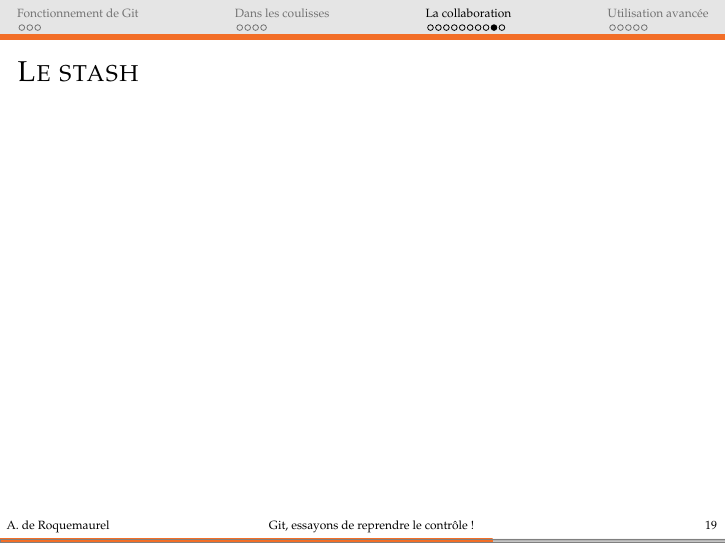
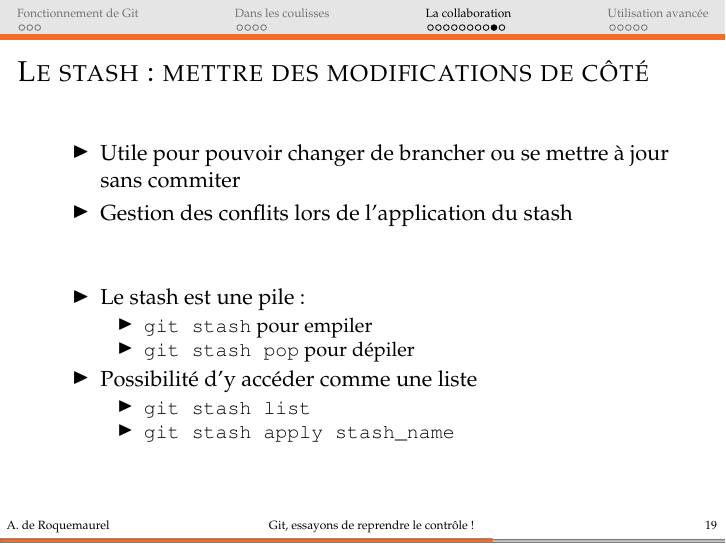
Before and after one commit to aroquemaurel/Presentation-beamer-Git, LaTeX slides (beamer/main.tex): page 29 of 49 before the commit and page 30 of 50 after it. The pictures show the PDF file beamer/main.pdf that the author committed with the source.

Commit message:
Ajout du stash

```diff
--- a/beamer/main.tex
+++ b/beamer/main.tex
@@ -297,7 +297,26 @@
 \end{frame}
 
 
-\begin{frame}{Le stash}
+\begin{frame}{Le stash : mettre des modifications de côté}
+	\begin{itemize}
+		\item Utile pour pouvoir changer de brancher ou se mettre à jour sans commiter
+		\item Gestion des conflits lors de l'application du stash
+	\end{itemize}
+	\vfill
+	\uncover<2->{
+	\begin{itemize}
+		\item Le stash est une pile :
+			\begin{itemize}
+				\item \texttt{git stash} pour empiler
+				\item \texttt{git stash pop} pour dépiler
+				\end{itemize}
+		\item Possibilité d'y accéder comme une liste
+			\begin{itemize}
+				\item \texttt{git stash list}
+				\item \texttt{git stash apply stash\_name}
+			\end{itemize}
+	\end{itemize}
+	}
 \end{frame}
 
 \begin{frame}{Le cherry-Pick}
```
Also changed, not shown: beamer/main.pdf.
